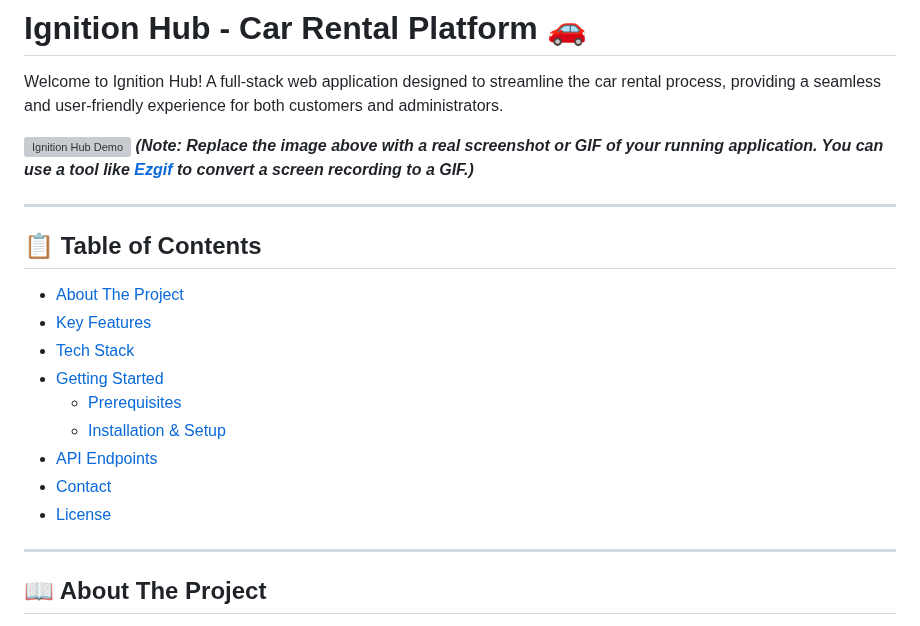
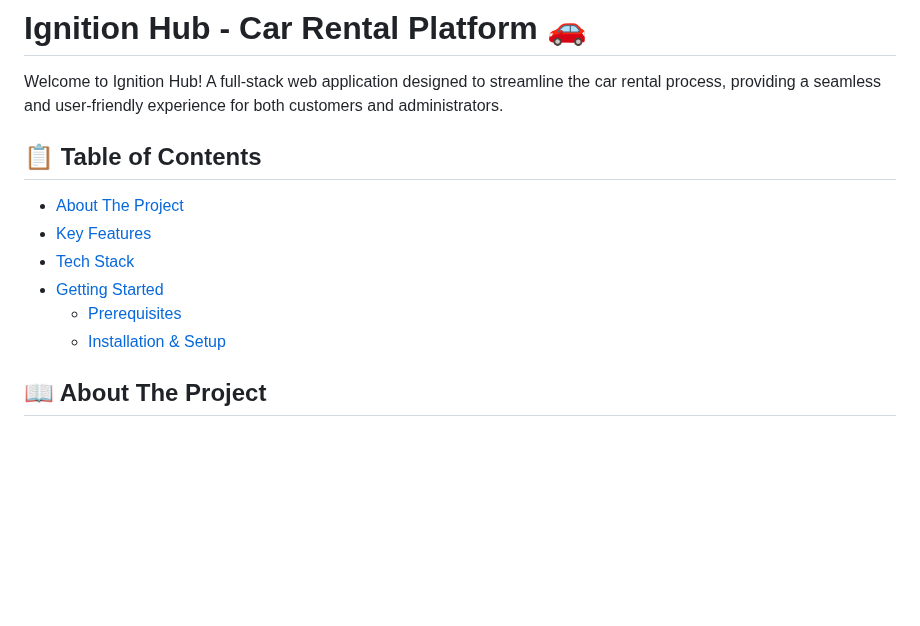
Before and after one commit to Coder1669/IgnitionHub, a Markdown page: README.md, the part around the change. Rendered like a GitHub page; blank space fills up the shorter version; grey boxes are pictures that could not be loaded.

```diff
--- a/README.md
+++ b/README.md
@@ -1,11 +1,6 @@
 # Ignition Hub - Car Rental Platform 🚗
 
 Welcome to Ignition Hub! A full-stack web application designed to streamline the car rental process, providing a seamless and user-friendly experience for both customers and administrators.
-
-![Ignition Hub Demo](https://via.placeholder.com/800x400.png?text=Add+a+Screenshot+or+GIF+of+your+app+here!)
-_**(Note: Replace the image above with a real screenshot or GIF of your running application. You can use a tool like [Ezgif](https://ezgif.com/video-to-gif) to convert a screen recording to a GIF.)**_
-
----
 
 ## 📋 Table of Contents
 
@@ -15,11 +10,6 @@ _**(Note: Replace the image above with a real screenshot or GIF of your running
 - [Getting Started](#-getting-started)
   - [Prerequisites](#prerequisites)
   - [Installation & Setup](#installation--setup)
-- [API Endpoints](#-api-endpoints)
-- [Contact](#-contact)
-- [License](#-license)
-
----
 
 ## 📖 About The Project
 
```
